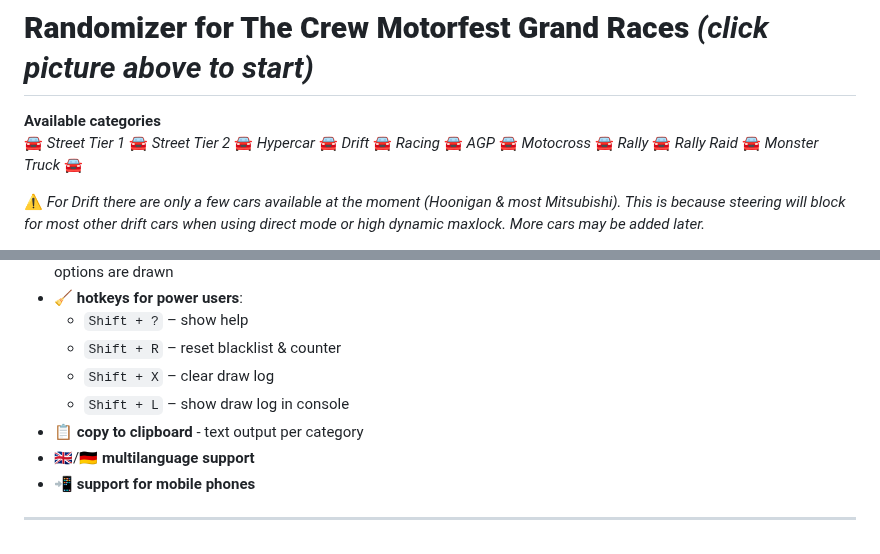
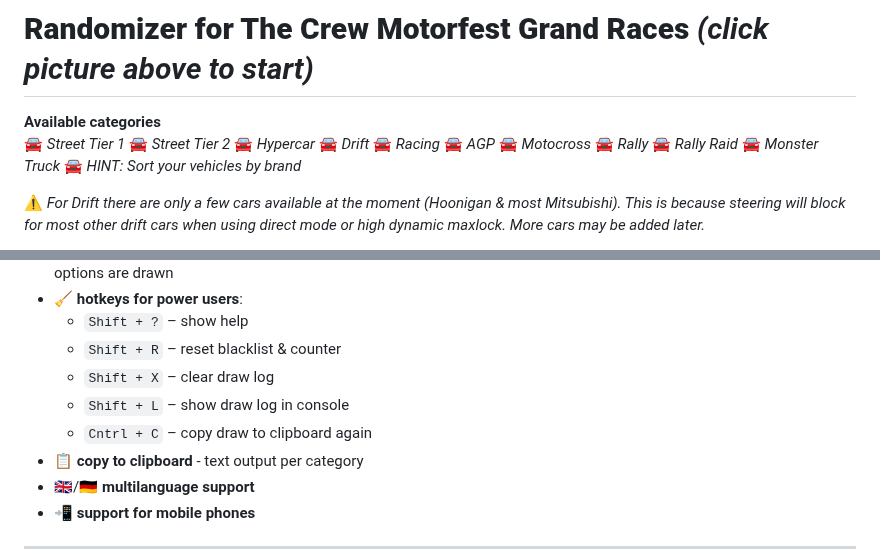
Before and after one commit to shogun160/TCM-ZEN_DOMIZER, a Markdown page: README.md, 2 parts joined by grey strips. Rendered like a GitHub page.

```diff
--- a/README.md
+++ b/README.md
@@ -4,6 +4,7 @@
 
 **Available categories**
 🚘 *Street Tier 1* 🚘 *Street Tier 2* 🚘 *Hypercar* 🚘 *Drift* 🚘 *Racing* 🚘 *AGP* 🚘 *Motocross* 🚘 *Rally* 🚘 *Rally Raid* 🚘 *Monster Truck* 🚘
+*HINT: Sort your vehicles by brand*
 
 ⚠️ *For Drift there are only a few cars available at the moment (Hoonigan & most Mitsubishi). This is because steering will block for most other drift cars when using direct mode or high dynamic maxlock. More cars may be added later.*
 
@@ -30,6 +31,7 @@ And of course a special thank also to the [motorfe.st project](https://github.co
   - `Shift + R` – reset blacklist & counter
   - `Shift + X` – clear draw log
   - `Shift + L` – show draw log in console
+  - `Cntrl + C` – copy draw to clipboard again
 - 📋 **copy to clipboard** - text output per category
 - 🇬🇧/🇩🇪 **multilanguage support**
 - 📲 **support for mobile phones**
```
